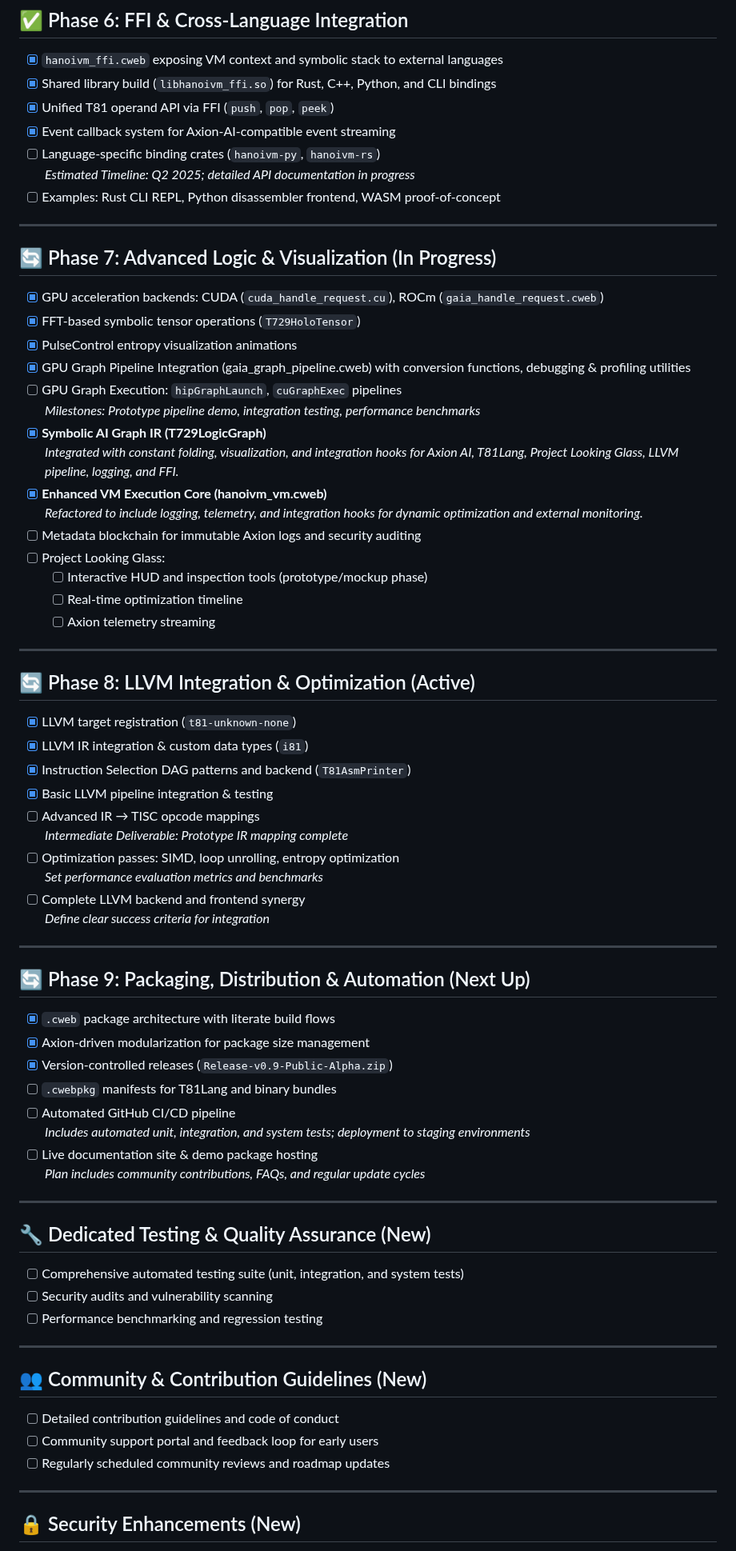
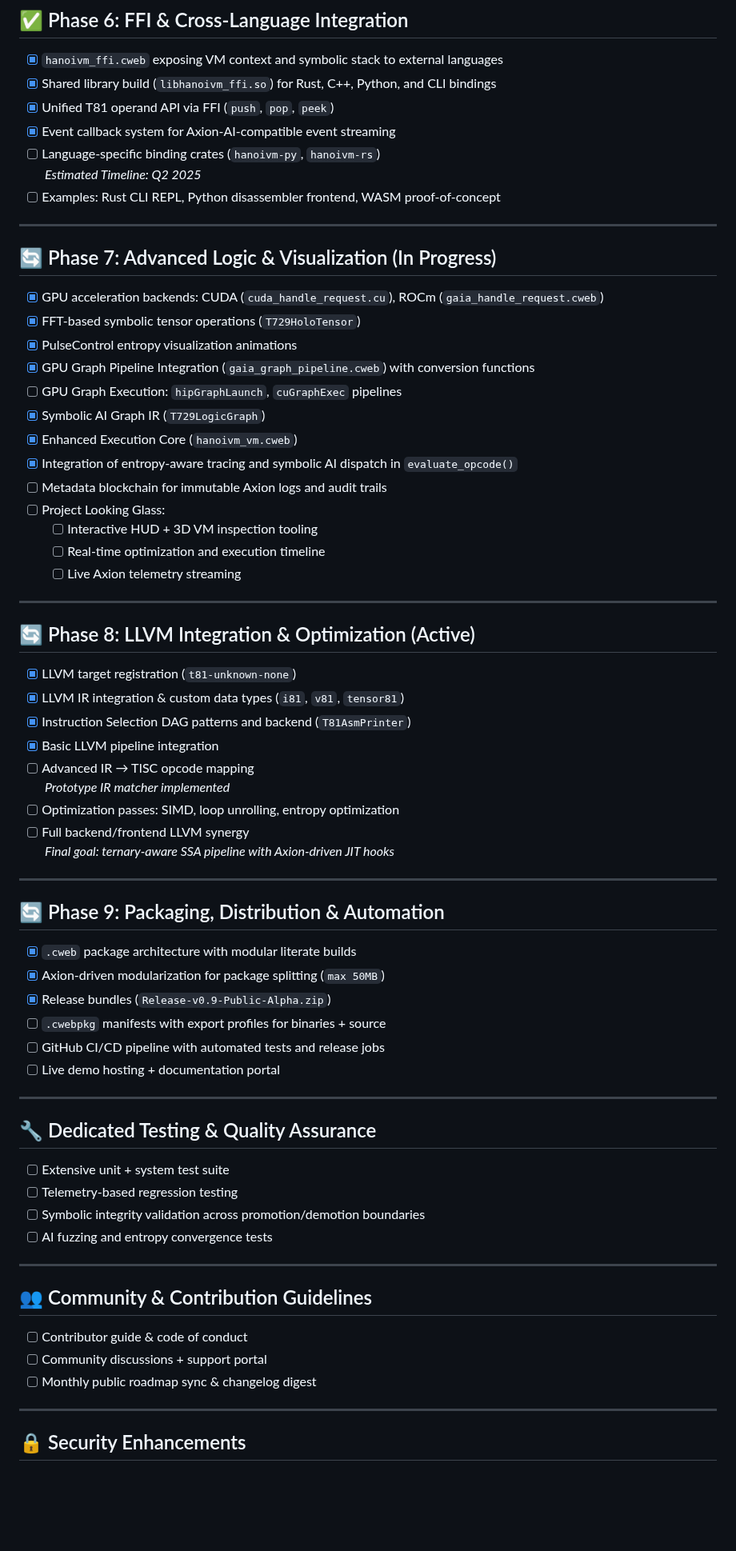
Before and after one commit to copyl-sys/ternary-stack, a Markdown page: hanoivm/ROADMAP.md, the part around one of its changes. Shown at 80% size. GitHub-like rendering; blank space fills up the shorter version.

```diff
--- a/hanoivm/ROADMAP.md
+++ b/hanoivm/ROADMAP.md
@@ -67,7 +68,7 @@
 - [x] Unified T81 operand API via FFI (`push`, `pop`, `peek`)
 - [x] Event callback system for Axion-AI-compatible event streaming
 - [ ] Language-specific binding crates (`hanoivm-py`, `hanoivm-rs`)
-  *Estimated Timeline: Q2 2025; detailed API documentation in progress*
+  *Estimated Timeline: Q2 2025*
 - [ ] Examples: Rust CLI REPL, Python disassembler frontend, WASM proof-of-concept
 
 ---
@@ -77,64 +78,60 @@
 - [x] GPU acceleration backends: CUDA (`cuda_handle_request.cu`), ROCm (`gaia_handle_request.cweb`)
 - [x] FFT-based symbolic tensor operations (`T729HoloTensor`)
 - [x] PulseControl entropy visualization animations
-- [x] GPU Graph Pipeline Integration (gaia_graph_pipeline.cweb) with conversion functions, debugging & profiling utilities
+- [x] GPU Graph Pipeline Integration (`gaia_graph_pipeline.cweb`) with conversion functions
 - [ ] GPU Graph Execution: `hipGraphLaunch`, `cuGraphExec` pipelines
-  *Milestones: Prototype pipeline demo, integration testing, performance benchmarks*
-- [x] **Symbolic AI Graph IR (T729LogicGraph)**
-  *Integrated with constant folding, visualization, and integration hooks for Axion AI, T81Lang, Project Looking Glass, LLVM pipeline, logging, and FFI.*
-- [x] **Enhanced VM Execution Core (hanoivm_vm.cweb)**
-  *Refactored to include logging, telemetry, and integration hooks for dynamic optimization and external monitoring.*
-- [ ] Metadata blockchain for immutable Axion logs and security auditing
+- [x] Symbolic AI Graph IR (`T729LogicGraph`)
+- [x] Enhanced Execution Core (`hanoivm_vm.cweb`)
+- [x] Integration of entropy-aware tracing and symbolic AI dispatch in `evaluate_opcode()`
+- [ ] Metadata blockchain for immutable Axion logs and audit trails
 - [ ] Project Looking Glass:
-  - [ ] Interactive HUD and inspection tools (prototype/mockup phase)
-  - [ ] Real-time optimization timeline
-  - [ ] Axion telemetry streaming
+  - [ ] Interactive HUD + 3D VM inspection tooling
+  - [ ] Real-time optimization and execution timeline
+  - [ ] Live Axion telemetry streaming
 
 ---
 
 ## 🔄 Phase 8: LLVM Integration & Optimization (Active)
 
 - [x] LLVM target registration (`t81-unknown-none`)
-- [x] LLVM IR integration & custom data types (`i81`)
+- [x] LLVM IR integration & custom data types (`i81`, `v81`, `tensor81`)
 - [x] Instruction Selection DAG patterns and backend (`T81AsmPrinter`)
-- [x] Basic LLVM pipeline integration & testing
-- [ ] Advanced IR → TISC opcode mappings
-  *Intermediate Deliverable: Prototype IR mapping complete*
+- [x] Basic LLVM pipeline integration
+- [ ] Advanced IR → TISC opcode mapping
+  *Prototype IR matcher implemented*
 - [ ] Optimization passes: SIMD, loop unrolling, entropy optimization
-  *Set performance evaluation metrics and benchmarks*
-- [ ] Complete LLVM backend and frontend synergy
-  *Define clear success criteria for integration*
+- [ ] Full backend/frontend LLVM synergy
+  *Final goal: ternary-aware SSA pipeline with Axion-driven JIT hooks*
 
 ---
 
-## 🔄 Phase 9: Packaging, Distribution & Automation (Next Up)
+## 🔄 Phase 9: Packaging, Distribution & Automation
 
-- [x] `.cweb` package architecture with literate build flows
-- [x] Axion-driven modularization for package size management
-- [x] Version-controlled releases (`Release-v0.9-Public-Alpha.zip`)
-- [ ] `.cwebpkg` manifests for T81Lang and binary bundles
-- [ ] Automated GitHub CI/CD pipeline
-  *Includes automated unit, integration, and system tests; deployment to staging environments*
-- [ ] Live documentation site & demo package hosting
-  *Plan includes community contributions, FAQs, and regular update cycles*
+- [x] `.cweb` package architecture with modular literate builds
+- [x] Axion-driven modularization for package splitting (`max 50MB`)
+- [x] Release bundles (`Release-v0.9-Public-Alpha.zip`)
+- [ ] `.cwebpkg` manifests with export profiles for binaries + source
+- [ ] GitHub CI/CD pipeline with automated tests and release jobs
+- [ ] Live demo hosting + documentation portal
 
 ---
 
-## 🔧 Dedicated Testing & Quality Assurance (New)
+## 🔧 Dedicated Testing & Quality Assurance
 
-- [ ] Comprehensive automated testing suite (unit, integration, and system tests)
-- [ ] Security audits and vulnerability scanning
-- [ ] Performance benchmarking and regression testing
+- [ ] Extensive unit + system test suite
+- [ ] Telemetry-based regression testing
+- [ ] Symbolic integrity validation across promotion/demotion boundaries
+- [ ] AI fuzzing and entropy convergence tests
 
 ---
 
-## 👥 Community & Contribution Guidelines (New)
+## 👥 Community & Contribution Guidelines
 
-- [ ] Detailed contribution guidelines and code of conduct
-- [ ] Community support portal and feedback loop for early users
-- [ ] Regularly scheduled community reviews and roadmap updates
+- [ ] Contributor guide & code of conduct
+- [ ] Community discussions + support portal
+- [ ] Monthly public roadmap sync & changelog digest
 
 ---
 
-## 🔒 Security Enhancements (New)
+## 🔒 Security Enhancements
 
```
Also changed, not shown: other parts of hanoivm/ROADMAP.md (+40 -22 lines).
